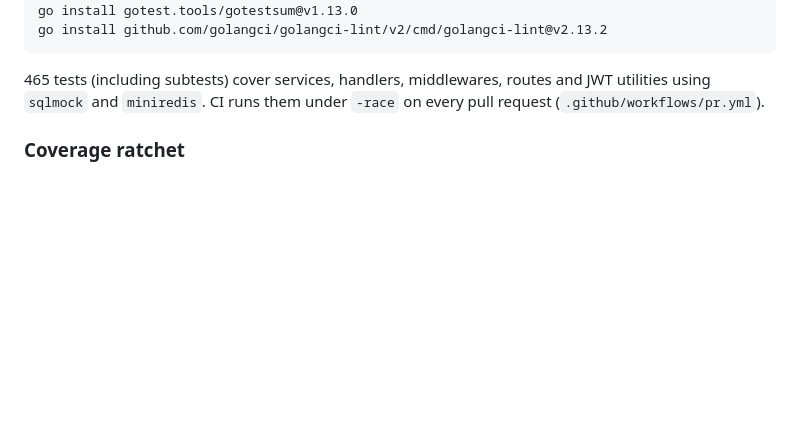
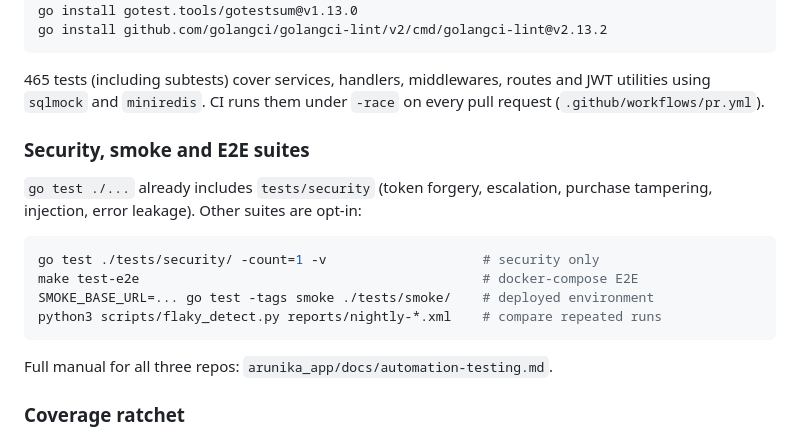
Before and after one commit to hamimari/arunika-backend, a Markdown page: README.md, the part around the change. Drawn GitHub-style; blank space fills up the shorter version.

Commit message:
Point README at the security, smoke and E2E suites
Co-Authored-By: Claude Sonnet 5 <noreply@anthropic.com>

````diff
--- a/README.md
+++ b/README.md
@@ -131,6 +131,20 @@ go install github.com/golangci/golangci-lint/v2/cmd/golangci-lint@v2.13.2
 465 tests (including subtests) cover services, handlers, middlewares, routes
 and JWT utilities using `sqlmock` and `miniredis`. CI runs them under `-race`
 on every pull request (`.github/workflows/pr.yml`).
+
+### Security, smoke and E2E suites
+
+`go test ./...` already includes `tests/security` (token forgery, escalation,
+purchase tampering, injection, error leakage). Other suites are opt-in:
+
+```bash
+go test ./tests/security/ -count=1 -v                    # security only
+make test-e2e                                            # docker-compose E2E
+SMOKE_BASE_URL=... go test -tags smoke ./tests/smoke/    # deployed environment
+python3 scripts/flaky_detect.py reports/nightly-*.xml    # compare repeated runs
+```
+
+Full manual for all three repos: `arunika_app/docs/automation-testing.md`.
 
 ### Coverage ratchet
 
````
